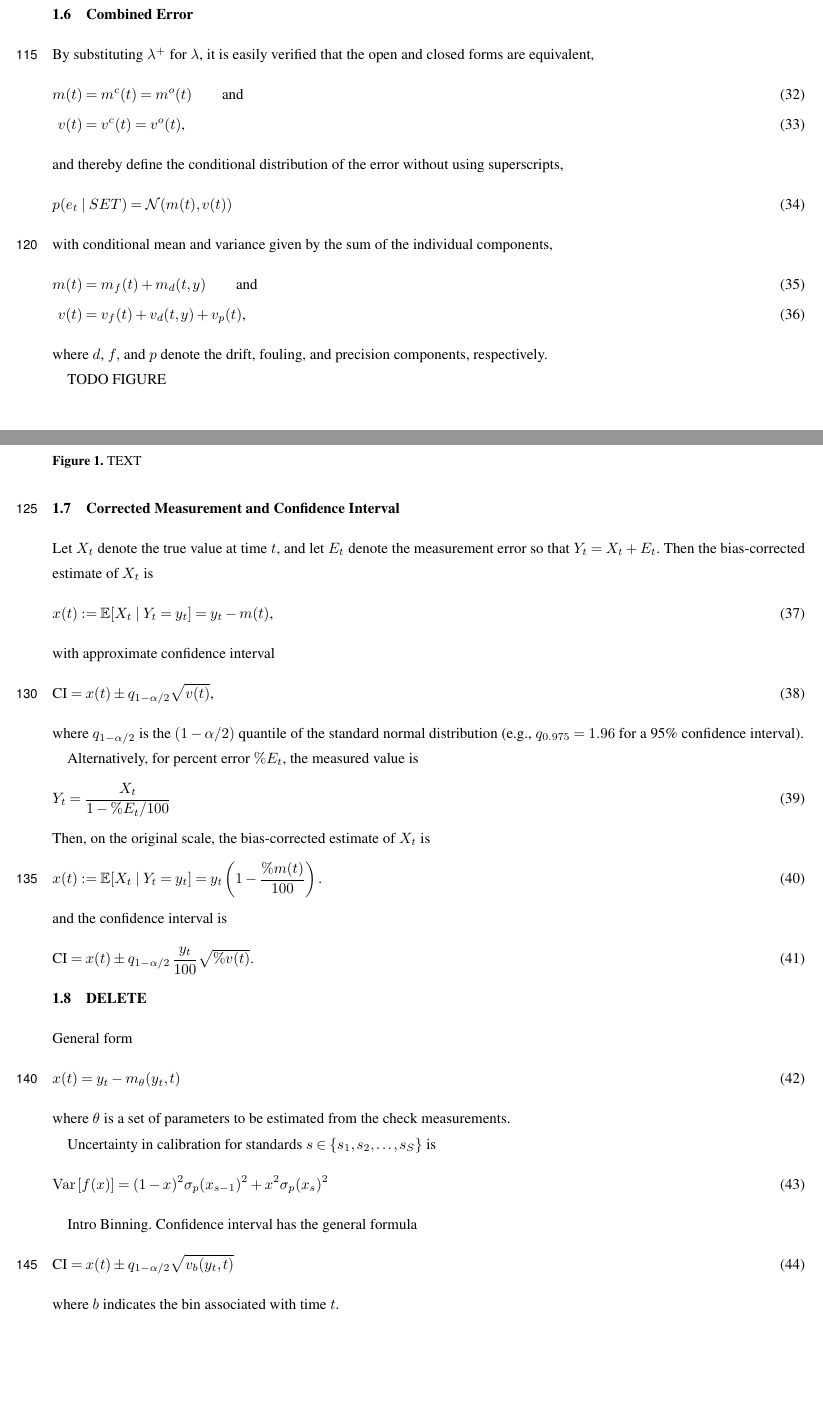
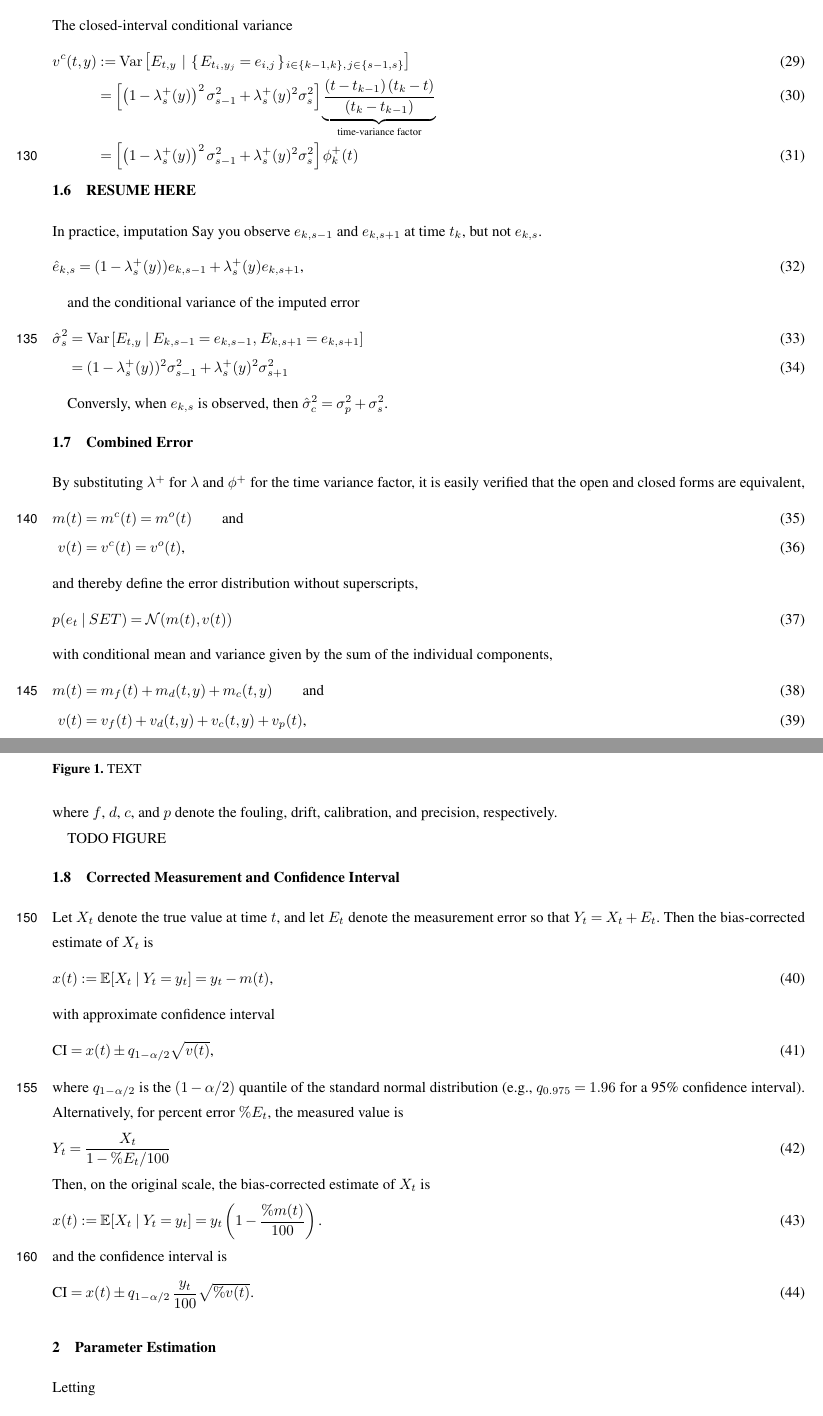
Before and after one commit to nodohs/manuscript_timeseries_error_model, a LaTeX document (schwarz_timeseries_error.tex): two parts of pages 5 and 6 of 9 before the commit and two parts of pages 6 and 7 of 10 after it, joined at a grey line, cut at the place of the change, the shorter picture padded with empty space. Compiled offline with pdfLaTeX; a missing font is replaced by an installed copy or a similar font; a LaTeX package or settings file that is missing is left out.

```diff
--- a/schwarz_timeseries_error.tex
+++ b/schwarz_timeseries_error.tex
@@ -538,3 +571,4 @@
     +
     \lambda^+_s(y)^2 \sigma^2_{s}
     \right]
+    \underbrace{\left(t - t_{k-1}\right)}_{\text{time-variance factor}} \notag \\
@@ -579,0 +632,41 @@
+which satisfies the conditions for the four corner points,
+\begin{align}
+    m^c(t_{k-1}, y_{s-1}) &=  e_{k-1,s-1} \text{,} \notag \\
+    m^c(t_{k-1}, y_{s})   &=  e_{k-1,s} \text{,} \notag \\
+    m^c(t_{k}, y_{s-1})   &=  e_{k,s-1} \text{,} \notag \\
+    m^c(t_{k}, y_{s})     &=  e_{k,s} \text{.}
+\end{align}
+%
+The closed-interval conditional variance
+%
+\begin{align}
+    v^c(t, y)
+    &:=
+    \operatorname{Var}\left[
+        E_{t,y}\,\mid\,
+        \{\,E_{t_i,y_j}=e_{i,j}\,\}_{\,i\in\{k-1,k\},\, j\in\{s-1,s\}}
+        \right] \\
+    &=
+    \left[
+        \left(1 - \lambda^+_s(y)\right)^2 \sigma^2_{s-1}
+        +
+        \lambda^+_s(y)^2 \sigma^2_{s}
+    \right]
+    \underbrace{
+        \frac{\left(t - t_{k-1}\right) \left(t_{k} - t\right)}
+        {\left(t_{k} - t_{k-1}\right)}
+    }_{\text{time-variance factor}} \\
+    &=
+    \left[
+    \left(1 - \lambda^+_s(y)\right)^2 \sigma^2_{s-1}
+    +
+    \lambda^+_s(y)^2 \sigma^2_{s}
+    \right]
+    \phi^+_k(t)
+\end{align}
+% TODO need to verify closed-interval variance
+
+\subsection{RESUME HERE}
+In practice, imputation
+Say you observe $e_{k, s-1}$ and $e_{k, s+1}$ at time $t_k$,
+but not $e_{k, s}$.
@@ -580 +674,4 @@
 \begin{equation}
+   \hat{e}_{k,s} =
+    (1 - \lambda^+_s(y)) e_{k,s-1} + \lambda^+_s(y) e_{k,s+1}
+    \text{,}
@@ -600,10 +678,25 @@
 \end{equation}
 
-% TODO missing standards
+and the conditional variance of the imputed error
+\begin{align}
+    \hat{\sigma}^2_{s}
+    &=
+    \operatorname{Var}\left[
+        E_{t,y} \mid
+        E_{k,s-1} = e_{k,s-1}, \,
+        E_{k,s+1} = e_{k,s+1}
+        \right] \\
+    &=
+    (1 - \lambda^+_s(y))^2 \sigma^2_{s-1} + \lambda^+_s(y)^2 \sigma^2_{s+1}
+\end{align}
+
+Conversly, when $e_{k,s}$ is observed, then
+$\hat{\sigma}^2_{c} = \sigma^2_{p} + \sigma^2_{s}$.
 
 \subsection{Combined Error}
-
-By substituting $\lambda^+$ for $\lambda$,
+% TODO change superscript notations to $o$ and $b$ for bridge
+By substituting $\lambda^+$ for $\lambda$
+and $\phi^+$ for the time variance factor,
 it is easily verified that the open and closed forms are equivalent,
 \begin{align}
     m(t) &= m^c(t) = m^o(t)
@@ -611,8 +704,7 @@
     v(t) &= v^c(t) = v^o(t)
     \text{,}
 \end{align}
-and thereby define the conditional distribution of the error
-without using superscripts,
+and thereby define the error distribution without superscripts,
 %Letting $d$, $f,$ and $p$ denote the drift, fouling, and precision components,
 \begin{equation}
     p(e_t \mid SET) = \mathcal{N}(m(t), v(t))
@@ -623,6 +715,8 @@
     m_{f}(t)
     +
     m_{d}(t, y)
+    +
+    m_{c}(t, y)
     \qquad \text{and}
     \label{eq:total_mean_open} \\
 v(t) &=
@@ -630,10 +724,12 @@
     +
     v_{d}(t, y)
     +
+    v_{c}(t, y)
+    +
     v_{p}(t)
     \text{,}
 \end{align}
-where $d$, $f,$ and $p$ denote the drift, fouling, and precision components, respectively.
+where $f$, $d$, $c$, and $p$ denote the fouling, drift, calibration, and precision, respectively.
 
 TODO FIGURE
 
@@ -689,8 +784,15 @@
 \text{.}
 \end{equation}
 
-\subsection{DELETE}
-General form
+\section{Parameter Estimation}
+
+Letting
+%
+\begin{align}
+    r(\mu_k) &:= e_k - \delta_{k-1} e_{k-1} - \mu_k (t - t_{k-1}) \\
+    u(\sigma^2_k) &:= \sigma^2_k (t - t_{k-1}) + \sigma^2_p
+\end{align}
+%
+and assuming the residuals are independent and identically distributed (i.i.d),
 %
 \begin{equation}
-    x(t) = y_t - m_{\theta}(y_t, t)
@@ -697,21 +804,5 @@
 \end{equation}
 %
-where $\theta$ is a set of parameters to be estimated from the check measurements.
-
-Uncertainty in calibration
-for standards
-$s \in \{s_1, s_2, \ldots, s_S\}$
-is
-\begin{equation}
-    \operatorname{Var} \left[ f (x) \right]
-    =
-    (1 - x)^2 \sigma_p(x_{s-1})^2 +
-    x^2 \sigma_p(x_{s})^2
-\end{equation}
-
-
-Intro Binning.
-Confidence interval has the general formula
+then we can estimate $\mu$ and $\sigma^2_k$ by maximumizing the log-likelihood function,
 %
 \begin{equation}
-    \text{CI} = x(t) \pm q_{1-\alpha/2} \sqrt{v_{b}(y_t, t)}
@@ -718,3 +818,2 @@
 \end{equation}
 %
-where $b$ indicates the bin associated with time $t$.
```
Also changed, not shown: schwarz_timeseries_error.tex (141 more changed lines).
